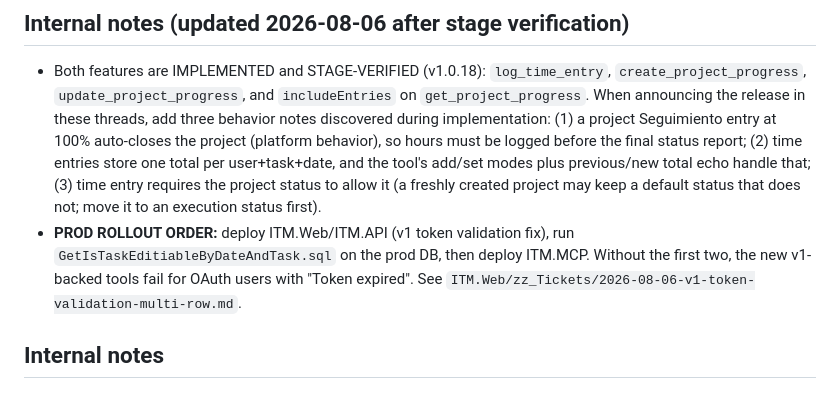
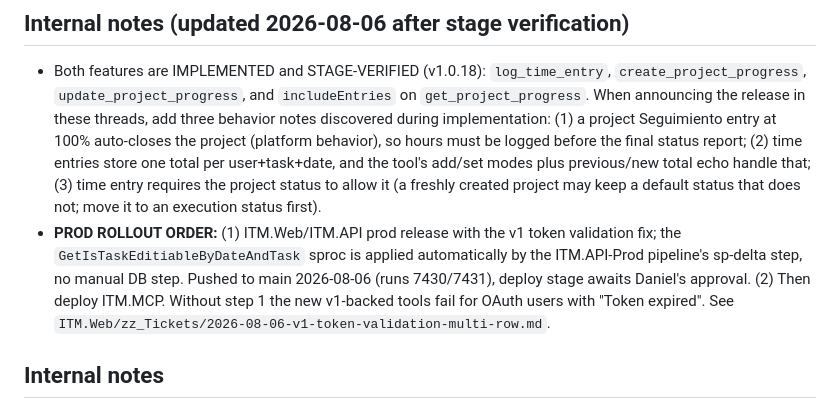
Before and after one commit to itmplatform/mcp-server, a Markdown page: zz_Tickets/2026-08-06-mcp-ticket-replies-gilsandro.md, the part around the change. Rendered like a GitHub page.

Commit message:
docs: prod sproc ships via pipeline sp-delta; ITM.Web/API release pushed to main

```diff
--- a/zz_Tickets/2026-08-06-mcp-ticket-replies-gilsandro.md
+++ b/zz_Tickets/2026-08-06-mcp-ticket-replies-gilsandro.md
@@ -79,9 +79,11 @@ Saludos cordiales.
   add/set modes plus previous/new total echo handle that; (3) time entry requires the
   project status to allow it (a freshly created project may keep a default status that
   does not; move it to an execution status first).
-- **PROD ROLLOUT ORDER:** deploy ITM.Web/ITM.API (v1 token validation fix), run
-  `GetIsTaskEditiableByDateAndTask.sql` on the prod DB, then deploy ITM.MCP. Without the
-  first two, the new v1-backed tools fail for OAuth users with "Token expired". See
+- **PROD ROLLOUT ORDER:** (1) ITM.Web/ITM.API prod release with the v1 token validation
+  fix; the `GetIsTaskEditiableByDateAndTask` sproc is applied automatically by the
+  ITM.API-Prod pipeline's sp-delta step, no manual DB step. Pushed to main 2026-08-06
+  (runs 7430/7431), deploy stage awaits Daniel's approval. (2) Then deploy ITM.MCP.
+  Without step 1 the new v1-backed tools fail for OAuth users with "Token expired". See
   `ITM.Web/zz_Tickets/2026-08-06-v1-token-validation-multi-row.md`.
 
 ## Internal notes
```
Also changed, not shown: zz_Specifications/INDEX.md (+1 -1 lines).
